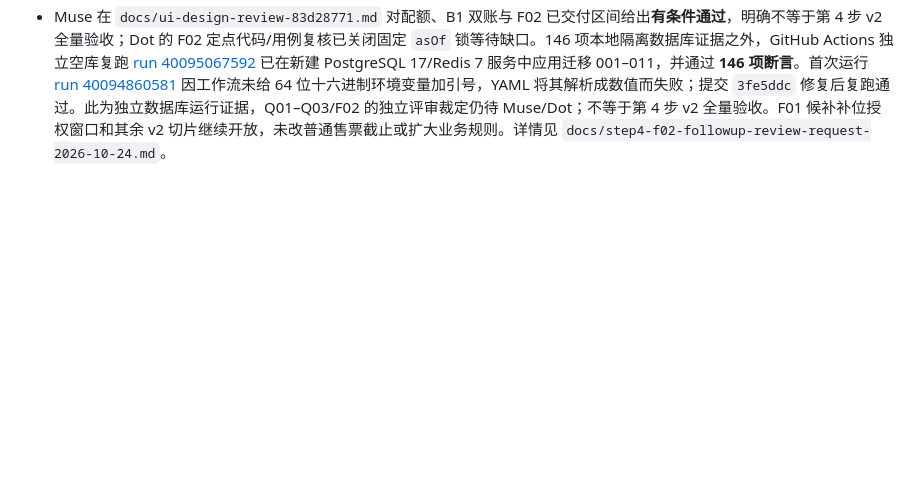
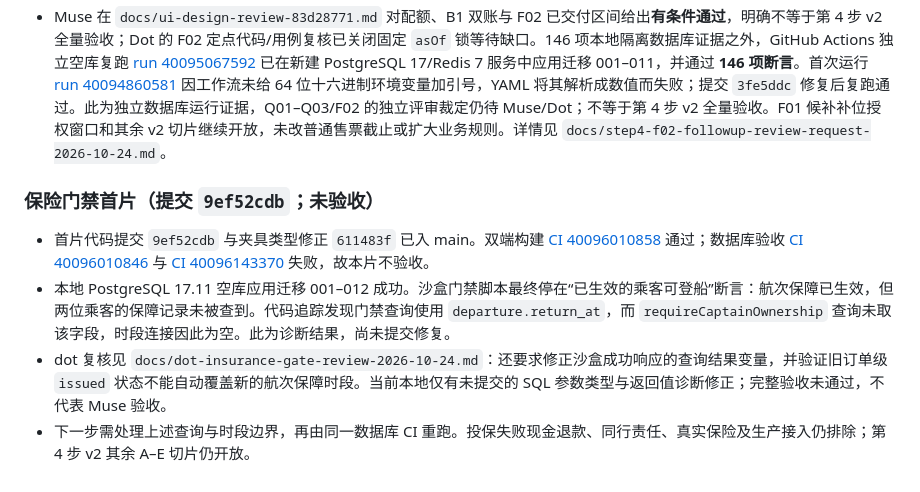
Before and after one commit to mikaozhao-dot/qingdao-fishing-app, a Markdown page: docs/step4-build-notes.md, the part around the change. Rendered like a GitHub page; blank space fills up the shorter version.

Commit message:
docs(step4): record insurance gate acceptance blocker

```diff
--- a/docs/step4-build-notes.md
+++ b/docs/step4-build-notes.md
@@ -77,3 +77,10 @@
 - 空白临时数据库应用迁移 001–011 后，`server/scripts/step4-acceptance.mjs` 通过 **146 项断言**，覆盖刚过出航时刻的任务处理与重跑、船长过期确认拒绝，以及持有航次行锁跨过出航时刻后仍转人工异常且不写快照。验收数据库在测试完成后已删除。
 - 本地 `npm run check`、`dart analyze .`、`dart format --set-exit-if-changed app/lib/step2_flow.dart app/lib/step4_flow.dart` 与 `git diff --check` 均通过。提交 `884d1e8` 的双端 CI [run 40089573657](https://github.com/mikaozhao-dot/qingdao-fishing-app/actions/runs/40089573657) 已成功，覆盖本轮 Flutter 改动。`0b0bd70` 仅改服务端，当前 GitHub 构建工作流只监听 `app/**`，因此没有新的双端构建；服务端由语法检查和隔离数据库回归验证。
 - Muse 在 `docs/ui-design-review-83d28771.md` 对配额、B1 双账与 F02 已交付区间给出**有条件通过**，明确不等于第 4 步 v2 全量验收；Dot 的 F02 定点代码/用例复核已关闭固定 `asOf` 锁等待缺口。146 项本地隔离数据库证据之外，GitHub Actions 独立空库复跑 [run 40095067592](https://github.com/mikaozhao-dot/qingdao-fishing-app/actions/runs/40095067592) 已在新建 PostgreSQL 17/Redis 7 服务中应用迁移 001–011，并通过 **146 项断言**。首次运行 [run 40094860581](https://github.com/mikaozhao-dot/qingdao-fishing-app/actions/runs/40094860581) 因工作流未给 64 位十六进制环境变量加引号，YAML 将其解析成数值而失败；提交 `3fe5ddc` 修复后复跑通过。此为独立数据库运行证据，Q01–Q03/F02 的独立评审裁定仍待 Muse/Dot；不等于第 4 步 v2 全量验收。F01 候补补位授权窗口和其余 v2 切片继续开放，未改普通售票截止或扩大业务规则。详情见 `docs/step4-f02-followup-review-request-2026-10-24.md`。
+
+### 保险门禁首片（提交 `9ef52cdb`；未验收）
+
+- 首片代码提交 `9ef52cdb` 与夹具类型修正 `611483f` 已入 main。双端构建 [CI 40096010858](https://github.com/mikaozhao-dot/qingdao-fishing-app/actions/runs/40096010858) 通过；数据库验收 [CI 40096010846](https://github.com/mikaozhao-dot/qingdao-fishing-app/actions/runs/40096010846) 与 [CI 40096143370](https://github.com/mikaozhao-dot/qingdao-fishing-app/actions/runs/40096143370) 失败，故本片不验收。
+- 本地 PostgreSQL 17.11 空库应用迁移 001–012 成功。沙盒门禁脚本最终停在“已生效的乘客可登船”断言：航次保障已生效，但两位乘客的保障记录未被查到。代码追踪发现门禁查询使用 `departure.return_at`，而 `requireCaptainOwnership` 查询未取该字段，时段连接因此为空。此为诊断结果，尚未提交修复。
+- dot 复核见 `docs/dot-insurance-gate-review-2026-10-24.md`：还要求修正沙盒成功响应的查询结果变量，并验证旧订单级 `issued` 状态不能自动覆盖新的航次保障时段。当前本地仅有未提交的 SQL 参数类型与返回值诊断修正；完整验收未通过，不代表 Muse 验收。
+- 下一步需处理上述查询与时段边界，再由同一数据库 CI 重跑。投保失败现金退款、同行责任、真实保险及生产接入仍排除；第 4 步 v2 其余 A–E 切片仍开放。
```
